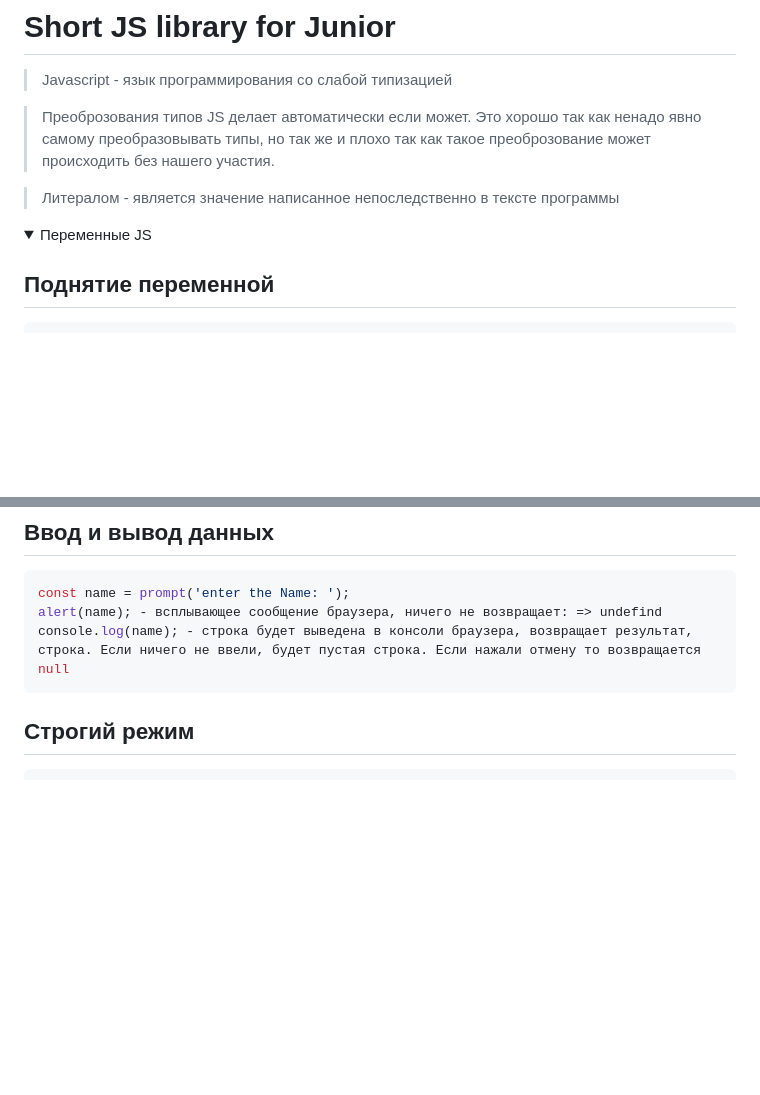
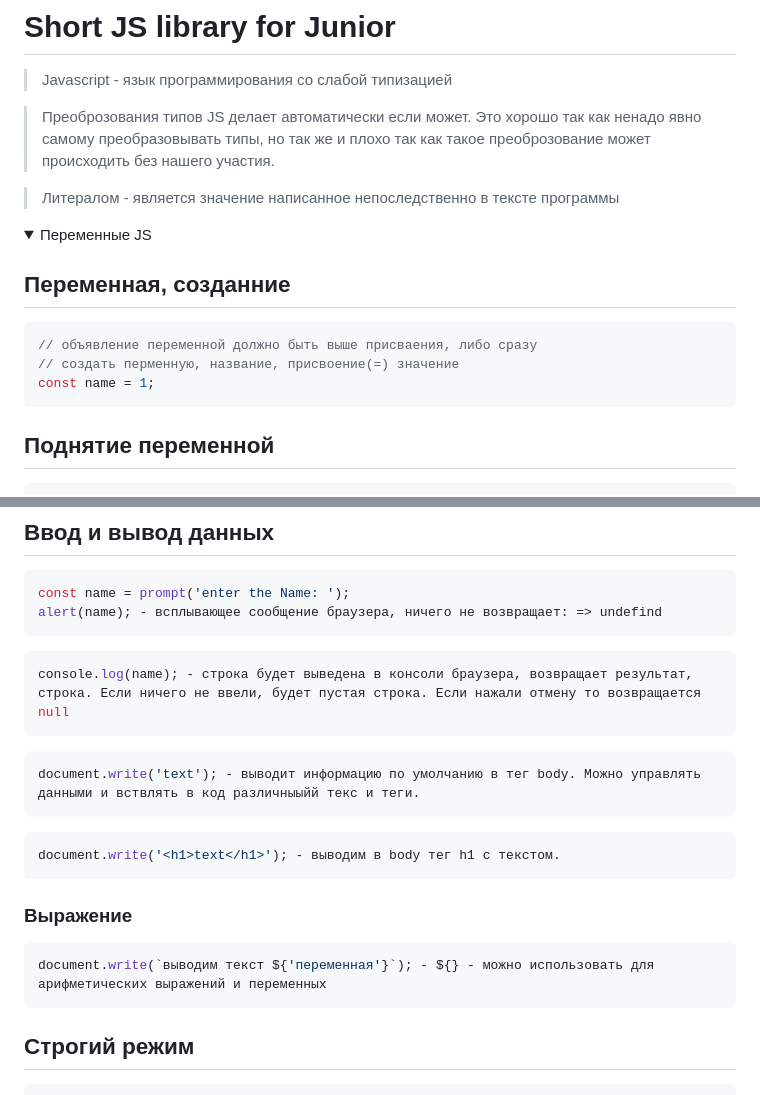
Before and after one commit to gleb-erokhin/GB_JavaScript_junior, a Markdown page: Readme.md, 2 parts joined by grey strips. GitHub-like rendering; folded sections open; blank space fills up the shorter version.

Commit message:
корректировка текста

````diff
--- a/Readme.md
+++ b/Readme.md
@@ -7,6 +7,13 @@
 
 <details close>
 <summary>Переменные JS</summary>
+
+## Переменная, созданние
+```javascript
+// объявление переменной должно быть выше присваения, либо сразу
+// создать перменную, название, присвоение(=) значение
+const name = 1;
+```
 
 ## Поднятие переменной
 ```javascript
@@ -256,7 +263,20 @@ console.log((6 + 5) * 2) => 13;
 ```javascript
 const name = prompt('enter the Name: ');
 alert(name); - всплывающее сообщение браузера, ничего не возвращает: => undefind
+```
+```javascript
 console.log(name); - строка будет выведена в консоли браузера, возвращает результат, строка. Если ничего не ввели, будет пустая строка. Если нажали отмену то возвращается null
+```
+```javascript
+document.write('text'); - выводит информацию по умолчанию в тег body. Можно управлять данными и вствлять в код различныыйй текс и теги.
+```
+```javascript
+document.write('<h1>text</h1>'); - выводим в body тег h1 с текстом.
+```
+
+### Выражение
+```javascript
+document.write(`выводим текст ${'переменная'}`); - ${} - можно использовать для арифметических выражений и переменных
 ```
 
 ## Строгий режим
````
